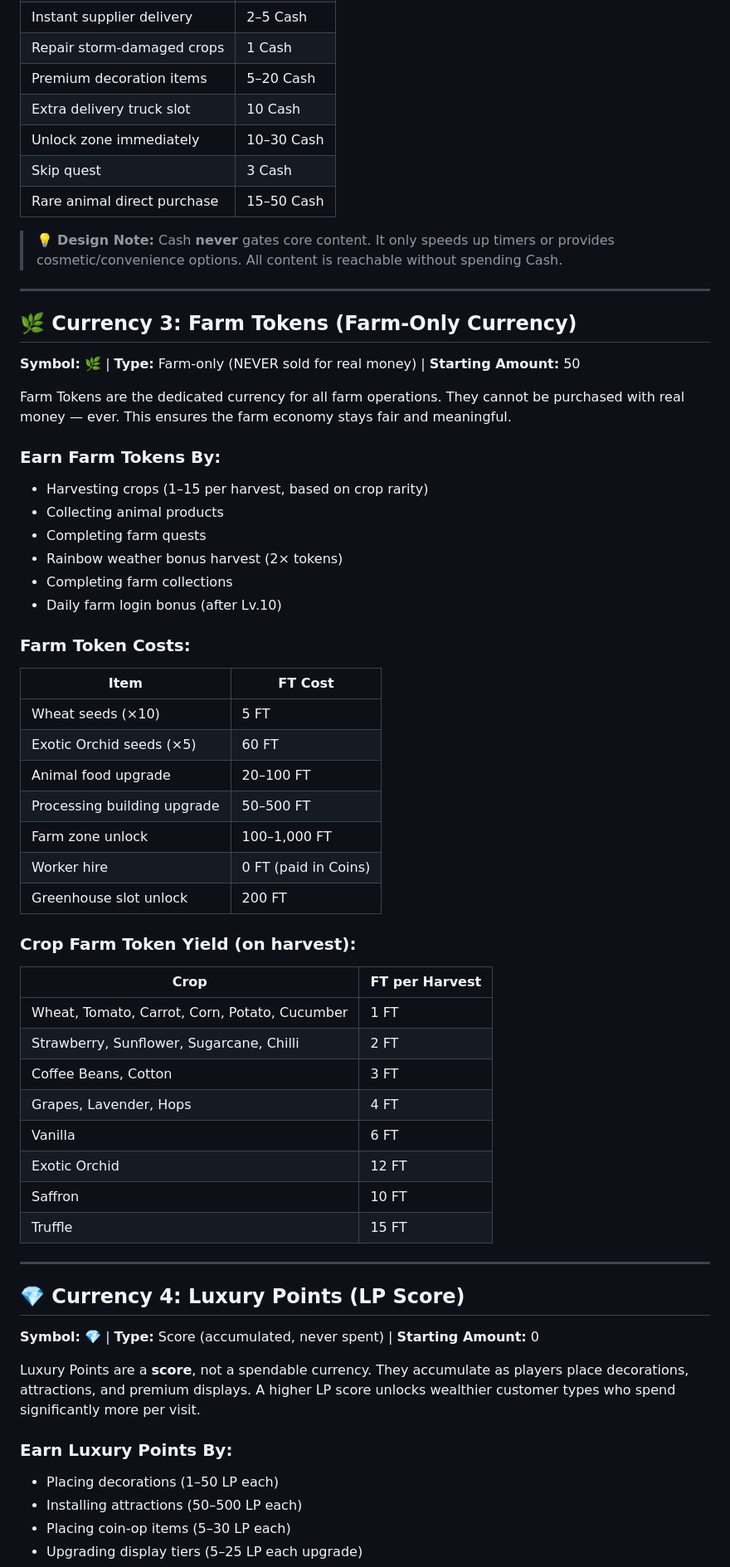
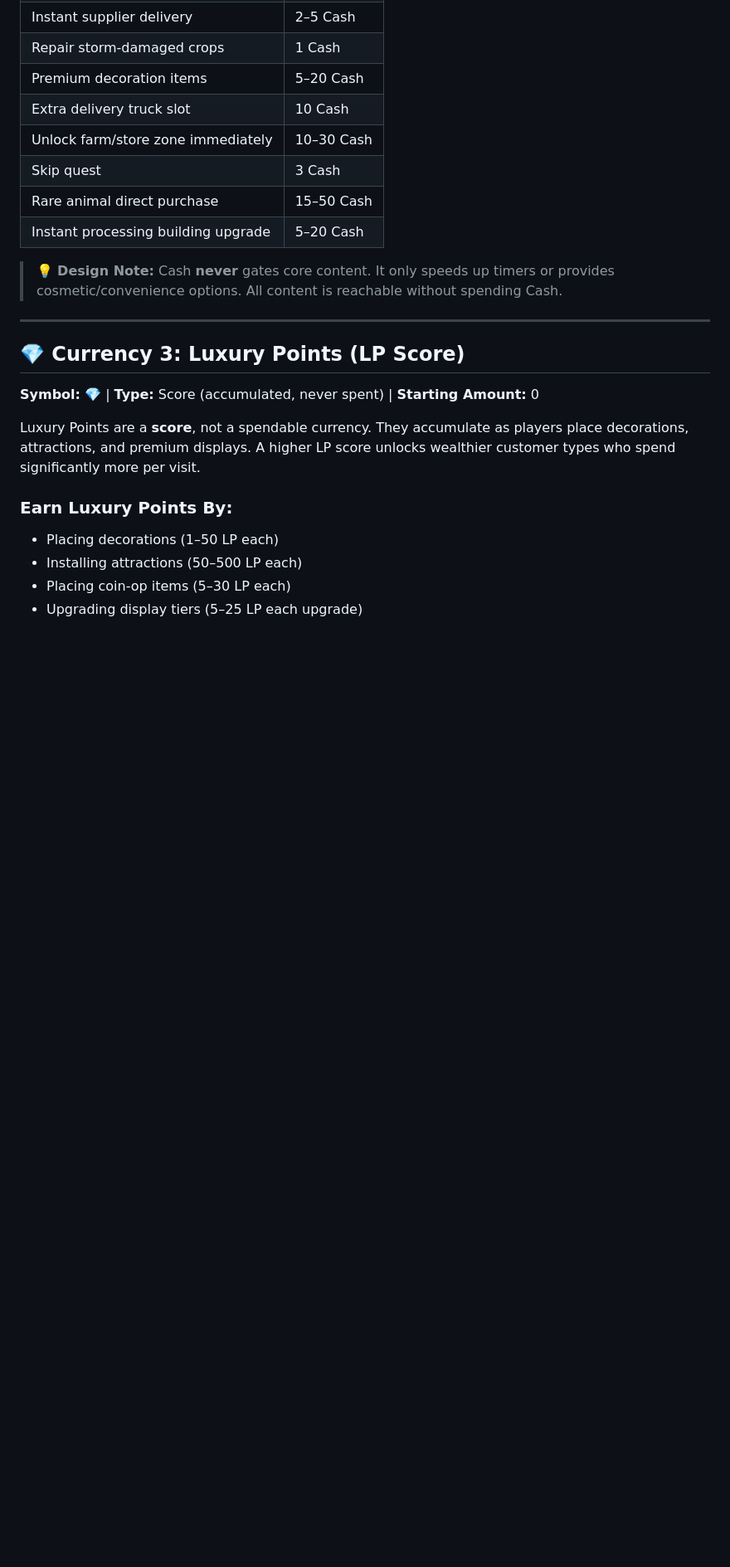
Before and after one commit to RadhaHariharan/marketland-plus-gdd, a Markdown page: docs/03-currency-system.md, the part around one of its changes. Shown at 83% size. GitHub-like rendering; blank space fills up the shorter version.

Commit message:
Update currency system documentation

```diff
--- a/docs/03-currency-system.md
+++ b/docs/03-currency-system.md
@@ -53,54 +88,16 @@ Cash is the premium currency but is intentionally earnable through regular play
 | Repair storm-damaged crops | 1 Cash |
 | Premium decoration items | 5–20 Cash |
 | Extra delivery truck slot | 10 Cash |
-| Unlock zone immediately | 10–30 Cash |
+| Unlock farm/store zone immediately | 10–30 Cash |
 | Skip quest | 3 Cash |
 | Rare animal direct purchase | 15–50 Cash |
+| Instant processing building upgrade | 5–20 Cash |
 
 > 💡 **Design Note:** Cash **never** gates core content. It only speeds up timers or provides cosmetic/convenience options. All content is reachable without spending Cash.
 
 ---
 
-## 🌿 Currency 3: Farm Tokens (Farm-Only Currency)
-
-**Symbol:** 🌿 | **Type:** Farm-only (NEVER sold for real money) | **Starting Amount:** 50
-
-Farm Tokens are the dedicated currency for all farm operations. They cannot be purchased with real money — ever. This ensures the farm economy stays fair and meaningful.
-
-### Earn Farm Tokens By:
-- Harvesting crops (1–15 per harvest, based on crop rarity)
-- Collecting animal products
-- Completing farm quests
-- Rainbow weather bonus harvest (2× tokens)
-- Completing farm collections
-- Daily farm login bonus (after Lv.10)
-
-### Farm Token Costs:
-| Item | FT Cost |
-|------|---------|
-| Wheat seeds (×10) | 5 FT |
-| Exotic Orchid seeds (×5) | 60 FT |
-| Animal food upgrade | 20–100 FT |
-| Processing building upgrade | 50–500 FT |
-| Farm zone unlock | 100–1,000 FT |
-| Worker hire | 0 FT (paid in Coins) |
-| Greenhouse slot unlock | 200 FT |
-
-### Crop Farm Token Yield (on harvest):
-| Crop | FT per Harvest |
-|------|---------------|
-| Wheat, Tomato, Carrot, Corn, Potato, Cucumber | 1 FT |
-| Strawberry, Sunflower, Sugarcane, Chilli | 2 FT |
-| Coffee Beans, Cotton | 3 FT |
-| Grapes, Lavender, Hops | 4 FT |
-| Vanilla | 6 FT |
-| Exotic Orchid | 12 FT |
-| Saffron | 10 FT |
-| Truffle | 15 FT |
-
----
-
-## 💎 Currency 4: Luxury Points (LP Score)
+## 💎 Currency 3: Luxury Points (LP Score)
 
 **Symbol:** 💎 | **Type:** Score (accumulated, never spent) | **Starting Amount:** 0
 
```
Also changed, not shown: other parts of docs/03-currency-system.md (+39 -4 lines).
